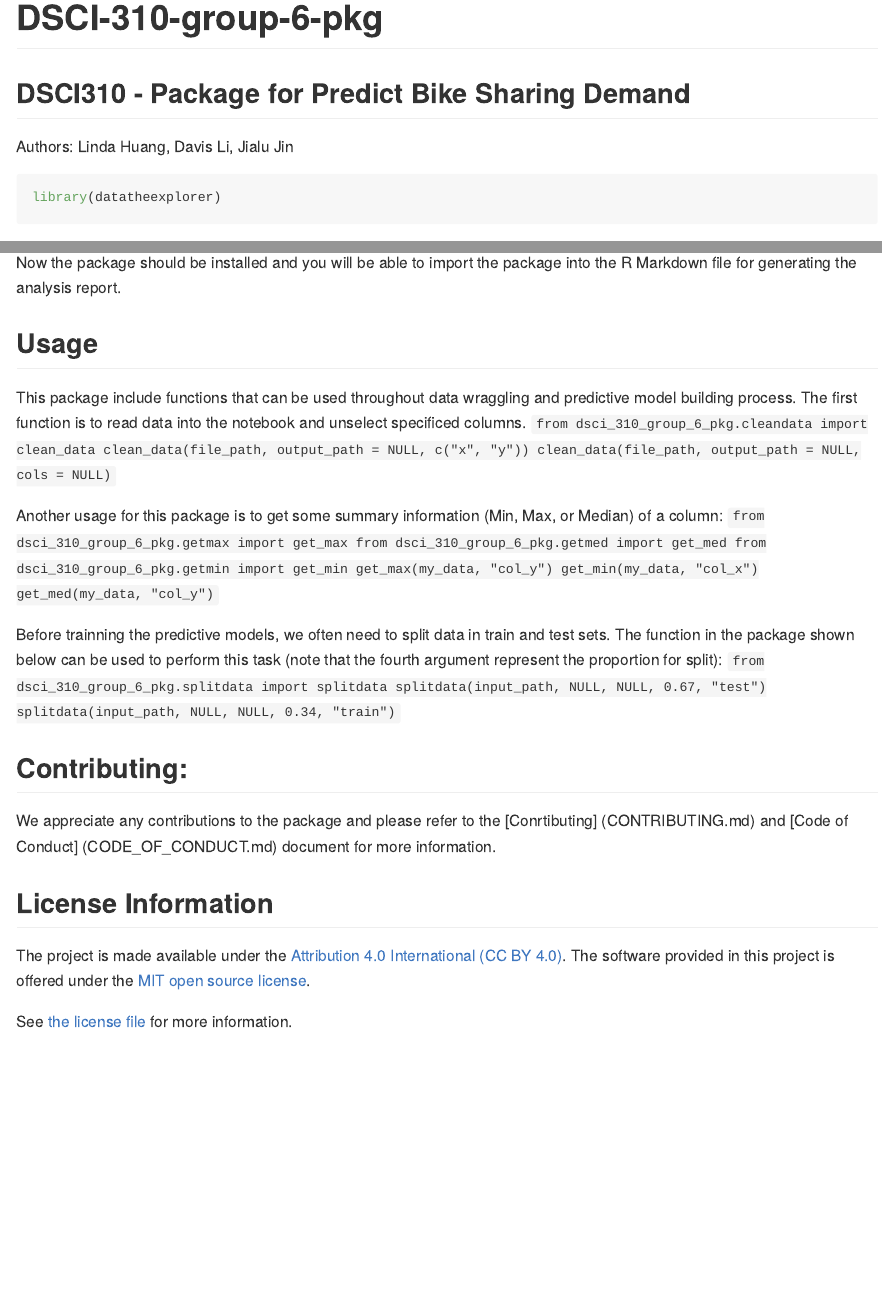
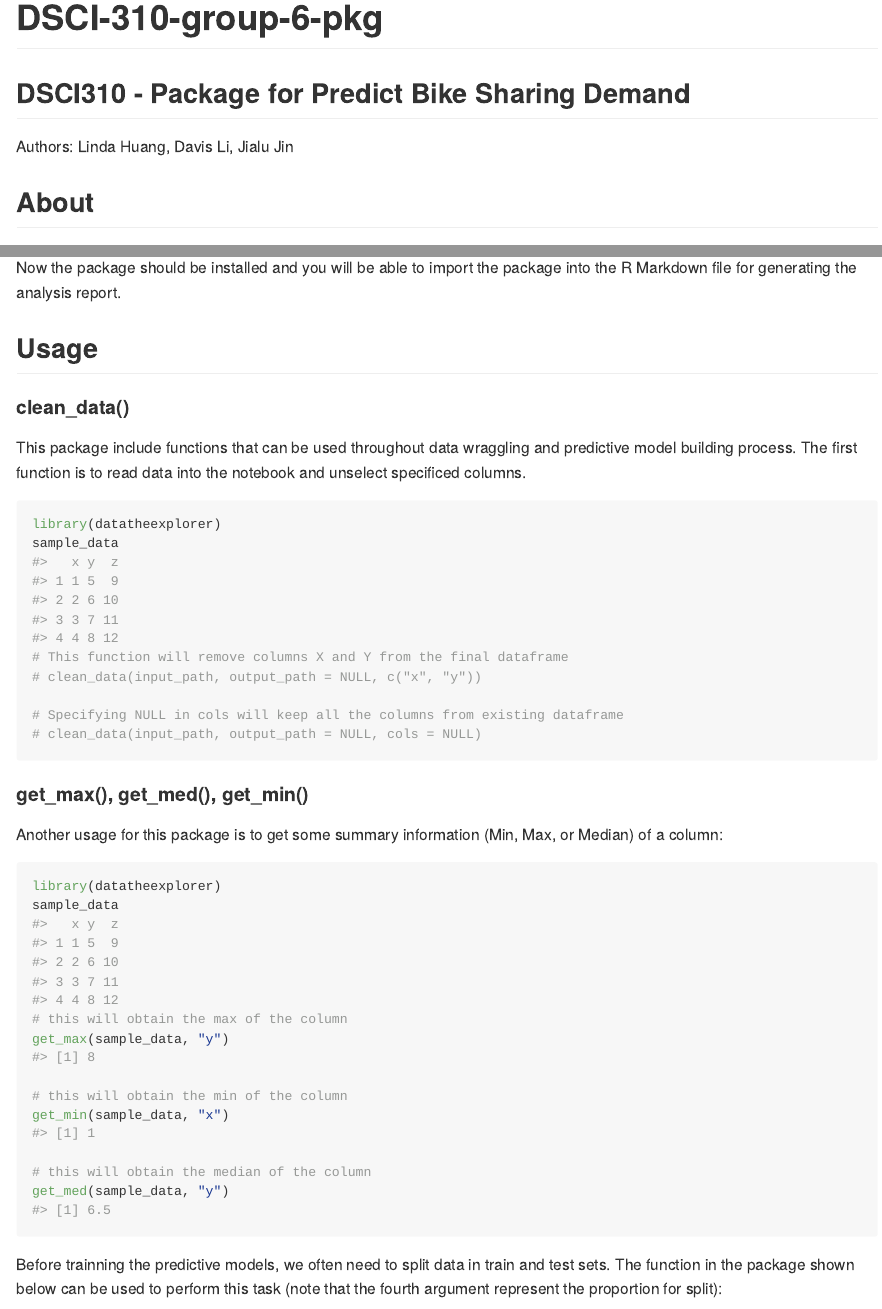
Before and after one commit to DSCI-310-2023/dsci-310-group-6-pkg, an R Markdown document (README.Rmd): the page in a window 1100 px wide, from its top, and a second part further down, joined at a grey line. The pictures show the output file README.md that the author committed with the source, drawn offline in the style of GitHub; badge pictures from the web are left out.

Commit message:
updated readme

````diff
--- a/README.Rmd
+++ b/README.Rmd
@@ -13,5 +13,4 @@ Authors: Linda Huang, Davis Li, Jialu Jin
 [![R-CMD-check](https://github.com/DSCI-310/dsci-310-group-6-pkg/actions/workflows/R-CMD-check.yaml/badge.svg)](https://github.com/DSCI-310/dsci-310-group-6-pkg/actions/workflows/R-CMD-check.yaml)
 <!-- badges: end -->
 
-```{r}
-library(datatheexplorer)
+```{r, include = FALSE}
@@ -18,2 +21,8 @@ library(datatheexplorer)
 ```
 
+```{r setup, include=FALSE}
+library(datatheexplorer)
+sample_data <- data.frame(x = c(1,2,3,4), y = c(5,6,7,8), z = c(9,10,11,12))
+write.csv(sample_data, file = here::here("test_data.csv"), row.names = FALSE)
+input_path <- here::here("test_data.csv")
+```
@@ -28,35 +36,41 @@ The usage of this package include improving efficiency in analyzing data and sim
 ## Installation
 
 Install the development version of datatheexplorer from GitHub with:
-  ```
-  # install.packages("devtools")
-  devtools::install_github("DSCI-310/dsci-310-group-6-pkg")
-  ```
+
+```
+# install.packages("devtools")
+devtools::install_github("DSCI-310/dsci-310-group-6-pkg")
+```
 
 Now the package should be installed and you will be able to import the package into the R Markdown file for generating the analysis report.
 
 
 ## Usage
+#### clean_data()
+This package include functions that can be used throughout data wraggling and predictive model building process. The first function is to read data into the notebook and unselect specificed columns.
+```{r}
+library(datatheexplorer)
+sample_data
+# This function will remove columns X and Y from the final dataframe
+# clean_data(input_path, output_path = NULL, c("x", "y"))
 
-This package include functions that can be used throughout data wraggling and predictive model building process. The first function is to read data into the notebook and unselect specificed columns.
-  ```
-  from dsci_310_group_6_pkg.cleandata import clean_data
-  clean_data(file_path, output_path = NULL, c("x", "y"))
-  clean_data(file_path, output_path = NULL, cols = NULL)
-  ```
+# Specifying NULL in cols will keep all the columns from existing dataframe
+# clean_data(input_path, output_path = NULL, cols = NULL)
+```
 
+#### get_max(), get_med(), get_min()
 Another usage for this package is to get some summary information (Min, Max, or Median) of a column:
-  ```
-  from dsci_310_group_6_pkg.getmax import get_max
-  from dsci_310_group_6_pkg.getmed import get_med
-  from dsci_310_group_6_pkg.getmin import get_min
-  get_max(my_data, "col_y")
-  get_min(my_data, "col_x")
-  get_med(my_data, "col_y")
-  ```
+```{r}
+library(datatheexplorer)
+sample_data
+# this will obtain the max of the column
+get_max(sample_data, "y")
+
+# this will obtain the min of the column
+get_min(sample_data, "x")
+
+# this will obtain the median of the column
+get_med(sample_data, "y")
+```
 
 Before trainning the predictive models, we often need to split data in train and test sets. The function in the package shown below can be used to perform this task (note that the fourth argument represent the proportion for split):
-  ```
-  from dsci_310_group_6_pkg.splitdata import splitdata
-  splitdata(input_path, NULL, NULL, 0.67, "test")
-  splitdata(input_path, NULL, NULL, 0.34, "train")
````
Also changed, not shown: README.md, README.Rmd (16 more changed lines), 1 other file.
